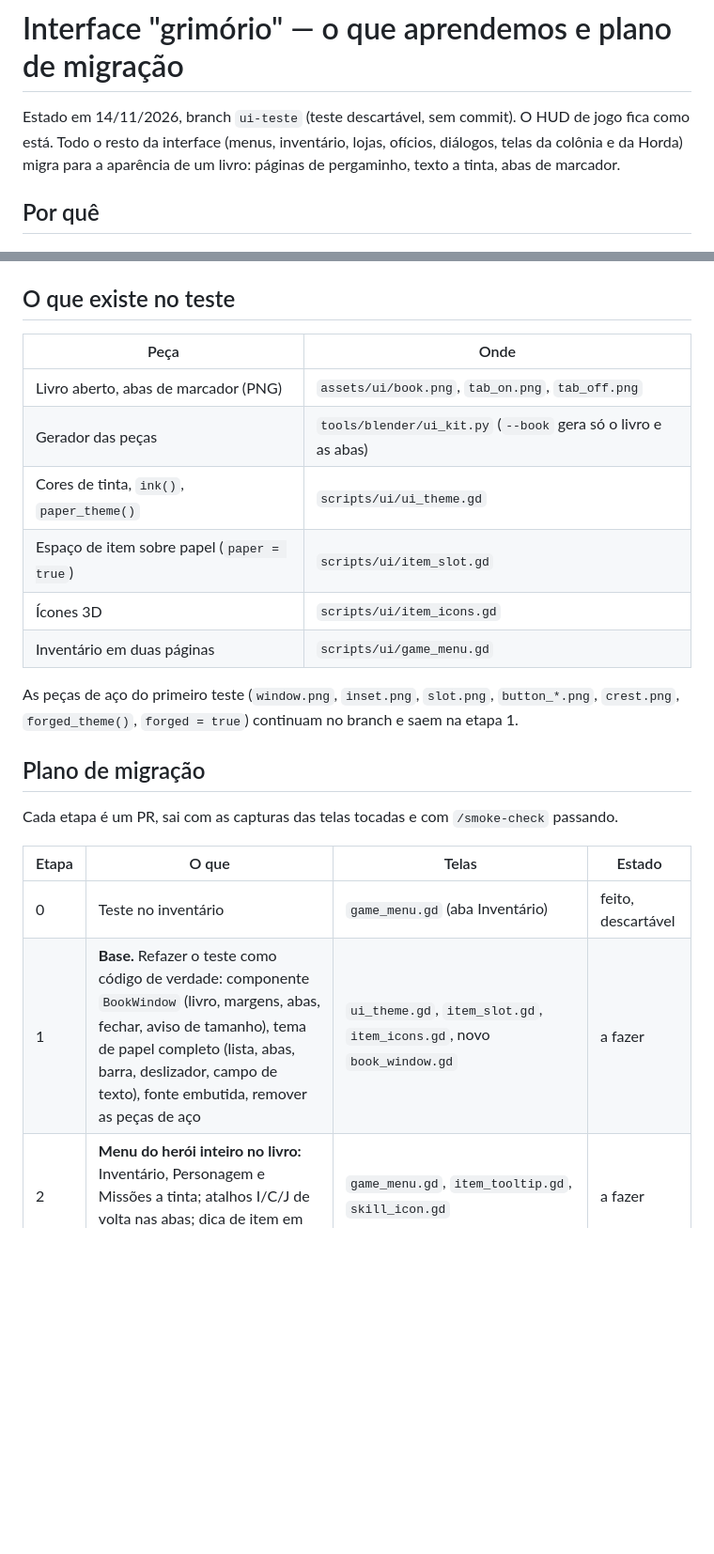
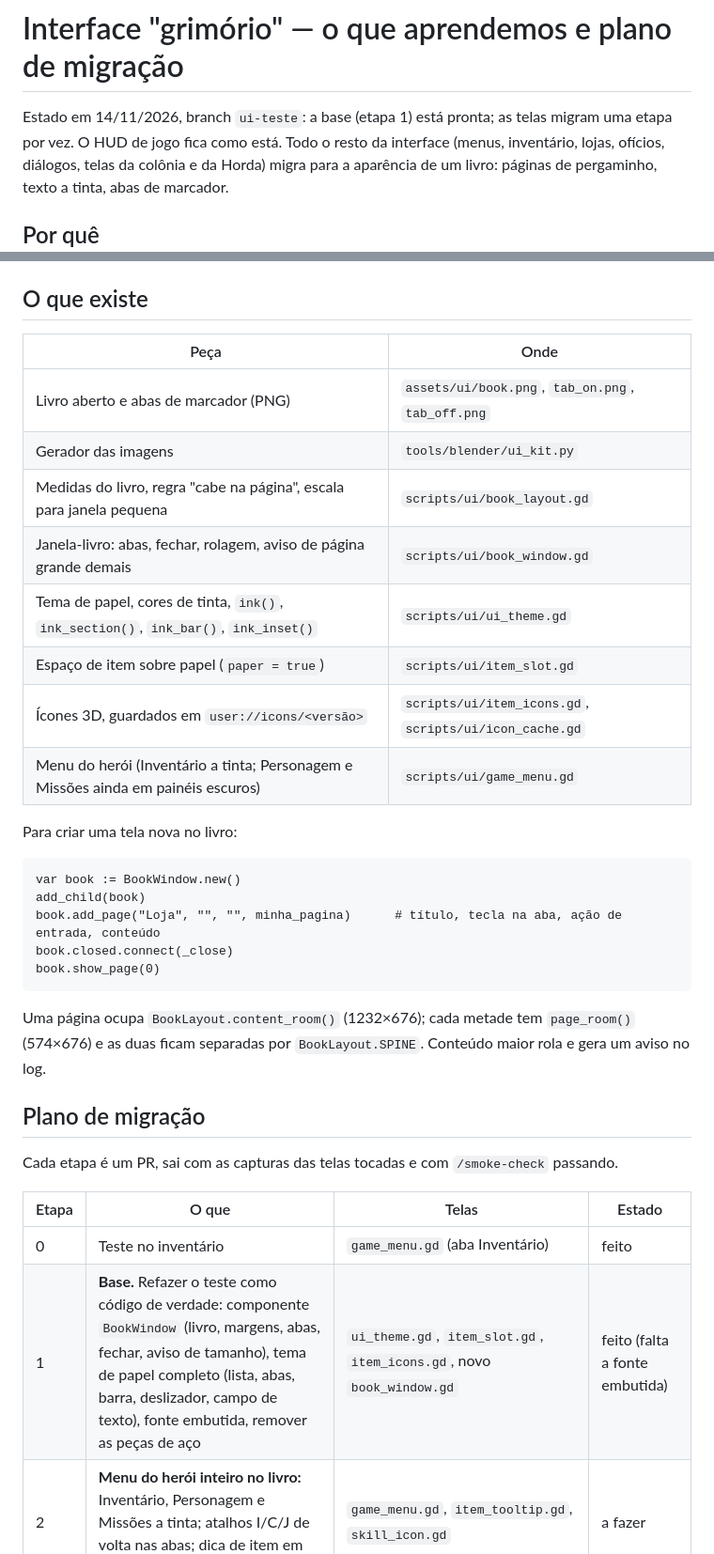
Before and after one commit to thyxbr/farm-survivors, a Markdown page: docs/INTERFACE_GRIMORIO.md, 2 parts joined by grey strips. Shown at 94% size. Rendered like a GitHub page; blank space fills up the shorter version.

````diff
--- a/docs/INTERFACE_GRIMORIO.md
+++ b/docs/INTERFACE_GRIMORIO.md
@@ -1,6 +1,6 @@
 # Interface "grimório" — o que aprendemos e plano de migração
 
-Estado em 14/11/2026, branch `ui-teste` (teste descartável, sem commit). O HUD de jogo fica como está.
+Estado em 14/11/2026, branch `ui-teste`: a base (etapa 1) está pronta; as telas migram uma etapa por vez. O HUD de jogo fica como está.
 Todo o resto da interface (menus, inventário, lojas, ofícios, diálogos, telas da colônia e da Horda) migra
 para a aparência de um livro: páginas de pergaminho, texto a tinta, abas de marcador.
 
@@ -56,19 +56,31 @@ descartados: o primeiro fica "vetorial" demais, o segundo é caro para ornamento
 9. **Blender:** metal precisa de mundo com degradê para refletir algo; papel precisa de um pouco de emissão
    para não sair escuro; `use_nodes` está marcado para sair no Blender 6.
 
-## O que existe no teste
+## O que existe
 
 | Peça | Onde |
 |---|---|
-| Livro aberto, abas de marcador (PNG) | `assets/ui/book.png`, `tab_on.png`, `tab_off.png` |
-| Gerador das peças | `tools/blender/ui_kit.py` (`--book` gera só o livro e as abas) |
-| Cores de tinta, `ink()`, `paper_theme()` | `scripts/ui/ui_theme.gd` |
+| Livro aberto e abas de marcador (PNG) | `assets/ui/book.png`, `tab_on.png`, `tab_off.png` |
+| Gerador das imagens | `tools/blender/ui_kit.py` |
+| Medidas do livro, regra "cabe na página", escala para janela pequena | `scripts/ui/book_layout.gd` |
+| Janela-livro: abas, fechar, rolagem, aviso de página grande demais | `scripts/ui/book_window.gd` |
+| Tema de papel, cores de tinta, `ink()`, `ink_section()`, `ink_bar()`, `ink_inset()` | `scripts/ui/ui_theme.gd` |
 | Espaço de item sobre papel (`paper = true`) | `scripts/ui/item_slot.gd` |
-| Ícones 3D | `scripts/ui/item_icons.gd` |
-| Inventário em duas páginas | `scripts/ui/game_menu.gd` |
+| Ícones 3D, guardados em `user://icons/<versão>` | `scripts/ui/item_icons.gd`, `scripts/ui/icon_cache.gd` |
+| Menu do herói (Inventário a tinta; Personagem e Missões ainda em painéis escuros) | `scripts/ui/game_menu.gd` |
 
-As peças de aço do primeiro teste (`window.png`, `inset.png`, `slot.png`, `button_*.png`, `crest.png`,
-`forged_theme()`, `forged = true`) continuam no branch e saem na etapa 1.
+Para criar uma tela nova no livro:
+
+```gdscript
+var book := BookWindow.new()
+add_child(book)
+book.add_page("Loja", "", "", minha_pagina)      # título, tecla na aba, ação de entrada, conteúdo
+book.closed.connect(_close)
+book.show_page(0)
+```
+
+Uma página ocupa `BookLayout.content_room()` (1232×676); cada metade tem `page_room()` (574×676) e as duas
+ficam separadas por `BookLayout.SPINE`. Conteúdo maior rola e gera um aviso no log.
 
 ## Plano de migração
 
@@ -76,8 +88,8 @@ Cada etapa é um PR, sai com as capturas das telas tocadas e com `/smoke-check`
 
 | Etapa | O que | Telas | Estado |
 |---|---|---|---|
-| 0 | Teste no inventário | `game_menu.gd` (aba Inventário) | feito, descartável |
-| 1 | **Base.** Refazer o teste como código de verdade: componente `BookWindow` (livro, margens, abas, fechar, aviso de tamanho), tema de papel completo (lista, abas, barra, deslizador, campo de texto), fonte embutida, remover as peças de aço | `ui_theme.gd`, `item_slot.gd`, `item_icons.gd`, novo `book_window.gd` | a fazer |
+| 0 | Teste no inventário | `game_menu.gd` (aba Inventário) | feito |
+| 1 | **Base.** Refazer o teste como código de verdade: componente `BookWindow` (livro, margens, abas, fechar, aviso de tamanho), tema de papel completo (lista, abas, barra, deslizador, campo de texto), fonte embutida, remover as peças de aço | `ui_theme.gd`, `item_slot.gd`, `item_icons.gd`, novo `book_window.gd` | feito (falta a fonte embutida) |
 | 2 | **Menu do herói inteiro no livro:** Inventário, Personagem e Missões a tinta; atalhos I/C/J de volta nas abas; dica de item em pergaminho | `game_menu.gd`, `item_tooltip.gd`, `skill_icon.gd` | a fazer |
 | 3 | **Ícones dos itens sem modelo:** poções, comida, anéis, amuletos, orbe, aljava, materiais, sementes | `icon_painter.gd`, `item_icons.gd` | a fazer |
 | 4 | **Comércio e ofícios:** loja, encantamento do ferreiro, cozinha, horta | `shop_ui.gd`, `enchant_ui.gd`, `cooking_ui.gd`, `plant_ui.gd` | a fazer |
````
Also changed, not shown: other parts of docs/INTERFACE_GRIMORIO.md (+4 -5 lines), assets/ui/tab_off.png, assets/ui/tab_on.png, 4 other files.
